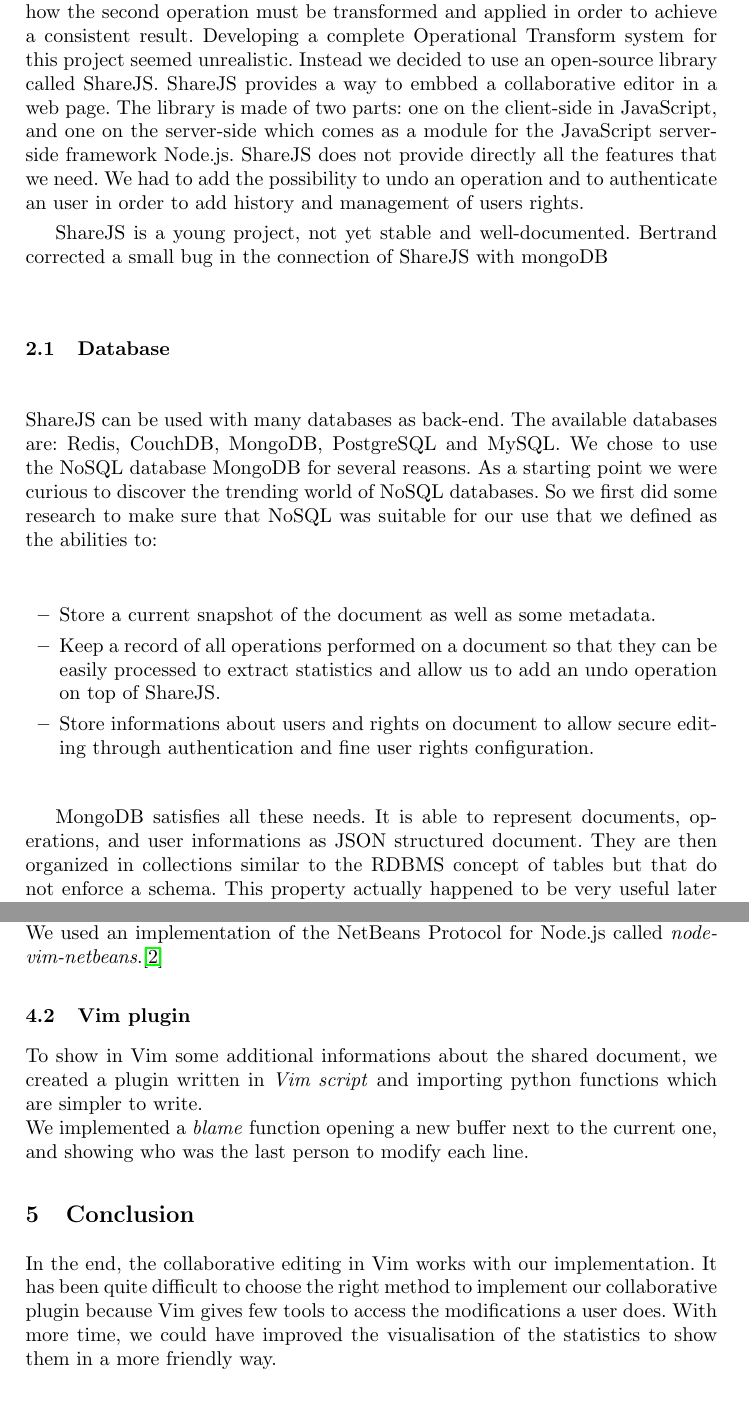
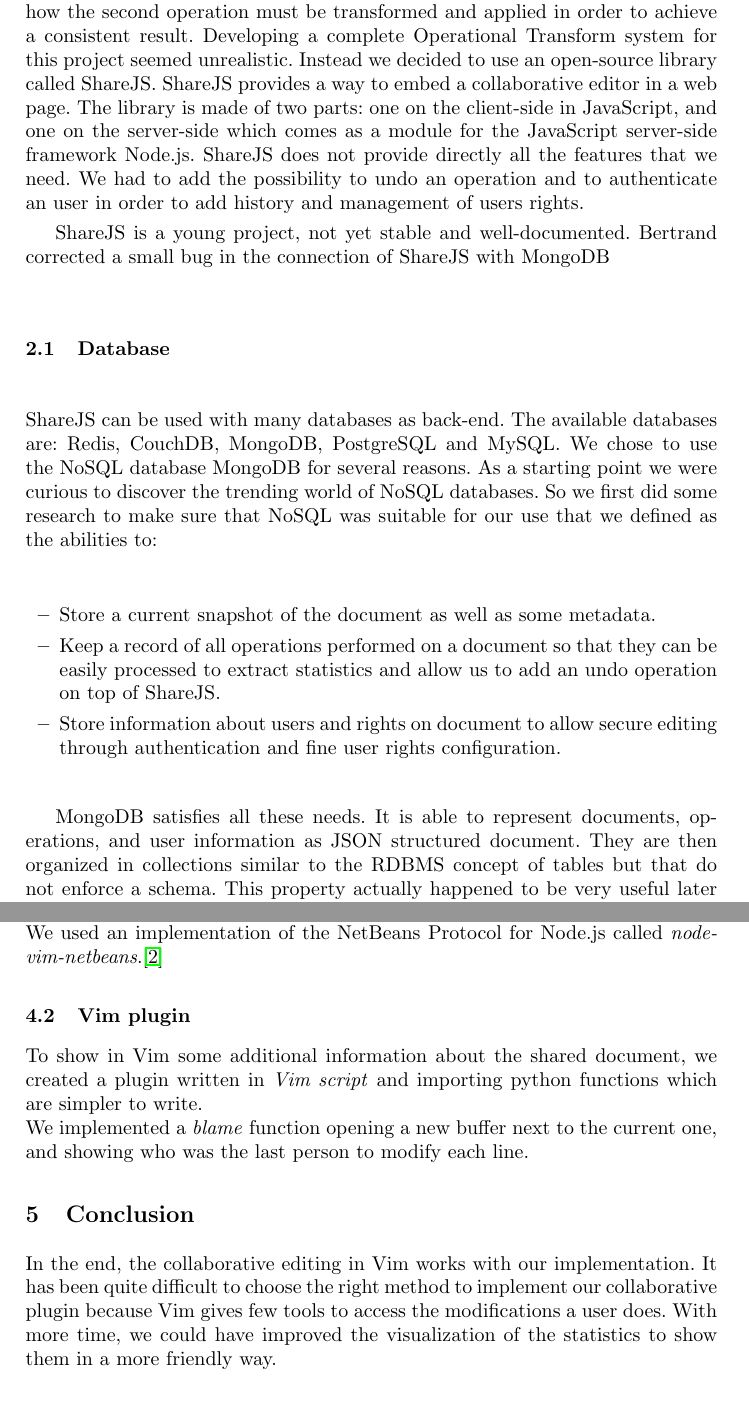
Before and after one commit to Chouffe/vichy, a LaTeX paper (report/report.tex): two parts of pages 2 and 3 of 3, joined at a grey line, cut so that both start at the same text. Compiled offline with pdfLaTeX.

Commit message:
Spelling corrections

```diff
--- a/report/report.tex
+++ b/report/report.tex
@@ -65,7 +65,7 @@
 operation must be transformed and applied in order to achieve a consistent result.
 Developing a complete Operational Transform system for this project seemed unrealistic.
 Instead we decided to use an open-source library called ShareJS.
-ShareJS provides a way to embbed a collaborative editor in a web page.
+ShareJS provides a way to embed a collaborative editor in a web page.
 The library is made of two parts: one on the client-side in JavaScript,
 and one on the server-side which comes as a module for the JavaScript server-side framework
 Node.js.
@@ -74,7 +74,7 @@
 history and management of users rights.
 
 ShareJS is a young project, not yet stable and well-documented.
-Bertrand corrected a small bug in the connection of ShareJS with mongoDB
+Bertrand corrected a small bug in the connection of ShareJS with MongoDB
 
 \subsection{Database}
 ShareJS can be used with many databases as back-end.
@@ -89,13 +89,13 @@
         \item Keep a record of all operations performed on a document so that
             they can be easily processed to extract statistics and allow us to
             add an undo operation on top of ShareJS.
-        \item Store informations about users and rights on document to allow
+        \item Store information about users and rights on document to allow
             secure editing through authentication and fine user rights
             configuration.
 \end{itemize}
 
 MongoDB satisfies all these needs. It is able to represent documents, operations,
-and user informations as JSON structured document. They are then organized in
+and user information as JSON structured document. They are then organized in
 collections similar to the RDBMS concept of tables but that do not enforce a schema.
 This property actually happened to be very useful later on the project since it
 allowed us to add some additional fields in the existing ShareJS database without
@@ -194,7 +194,7 @@
 
 \subsection{Vim plugin}
 
-To show in Vim some additional informations about the shared document, we
+To show in Vim some additional information about the shared document, we
 created a plugin written in \textit{Vim script} and importing python functions
 which are simpler to write.\\
 We implemented a \textit{blame} function opening a new buffer next to the
@@ -205,7 +205,7 @@
 In the end, the collaborative editing in Vim works with our implementation.
 It has been quite difficult to choose the right method to implement our collaborative plugin
 because Vim gives few tools to access the modifications a user does. With more time,
-we could have improved the visualisation of the statistics to show them in a more friendly way.
+we could have improved the visualization of the statistics to show them in a more friendly way.
 
 \begin{thebibliography}{1}
 
```
